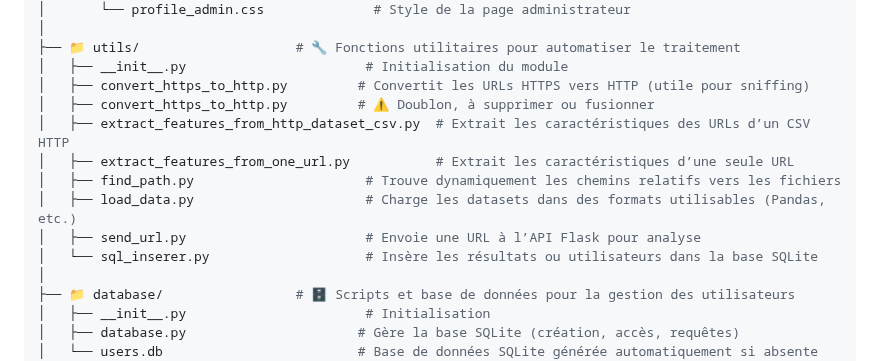
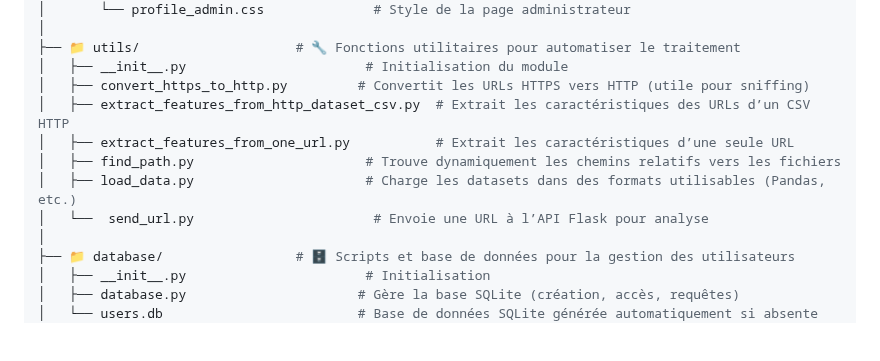
Before and after one commit to Bamolitho/phishing-detection-ml, a Markdown page: README.md, the part around the change. Rendered like a GitHub page; blank space fills up the shorter version.

```diff
--- a/README.md
+++ b/README.md
@@ -117,13 +117,11 @@ phishing-detection-ml/
 ├── 📁 utils/                    # 🔧 Fonctions utilitaires pour automatiser le traitement
 │   ├── __init__.py                       # Initialisation du module
 │   ├── convert_https_to_http.py         # Convertit les URLs HTTPS vers HTTP (utile pour sniffing)
-│   ├── convert_https_to_http.py         # ⚠️ Doublon, à supprimer ou fusionner
 │   ├── extract_features_from_http_dataset_csv.py  # Extrait les caractéristiques des URLs d’un CSV HTTP
 │   ├── extract_features_from_one_url.py           # Extrait les caractéristiques d’une seule URL
 │   ├── find_path.py                      # Trouve dynamiquement les chemins relatifs vers les fichiers
 │   ├── load_data.py                      # Charge les datasets dans des formats utilisables (Pandas, etc.)
-│   ├── send_url.py                       # Envoie une URL à l’API Flask pour analyse
-│   └── sql_inserer.py                    # Insère les résultats ou utilisateurs dans la base SQLite
+│   └──  send_url.py                       # Envoie une URL à l’API Flask pour analyse
 │
 ├── 📁 database/                 # 🗄️ Scripts et base de données pour la gestion des utilisateurs
 │   ├── __init__.py                       # Initialisation
```
